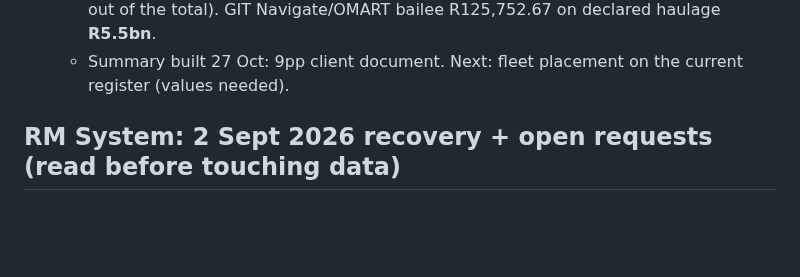
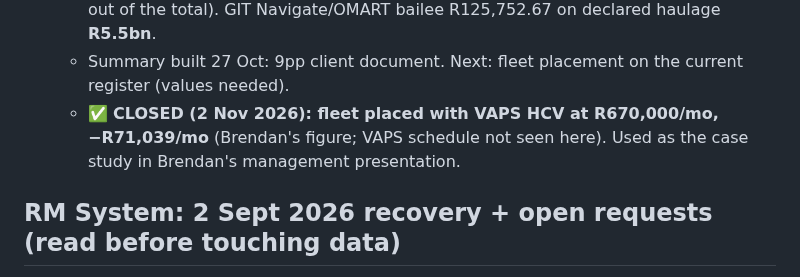
Before and after one commit to cartrack-commercial/cartrack-commercial.github.io, a Markdown page: CLAUDE.md, the part around the change. Rendered like a GitHub page; blank space fills up the shorter version.

```diff
--- a/CLAUDE.md
+++ b/CLAUDE.md
@@ -1011,6 +1011,8 @@ insurance **quote comparisons** for the RMs.
     Oct. Client wants the fleet placed asap. Buildings Bryte quote `BQM-6C28A210` R25,923.86 (escalation rated
     100× and left out of the total). GIT Navigate/OMART bailee R125,752.67 on declared haulage **R5.5bn**.
   - Summary built 27 Oct: 9pp client document. Next: fleet placement on the current register (values needed).
+  - ✅ **CLOSED (2 Nov 2026): fleet placed with VAPS HCV at R670,000/mo, −R71,039/mo** (Brendan's figure;
+    VAPS schedule not seen here). Used as the case study in Brendan's management presentation.
 
 ## RM System: 2 Sept 2026 recovery + open requests (read before touching data)
 
```
Also changed, not shown: deal-notes/routelogic.md (+8 -0 lines).
